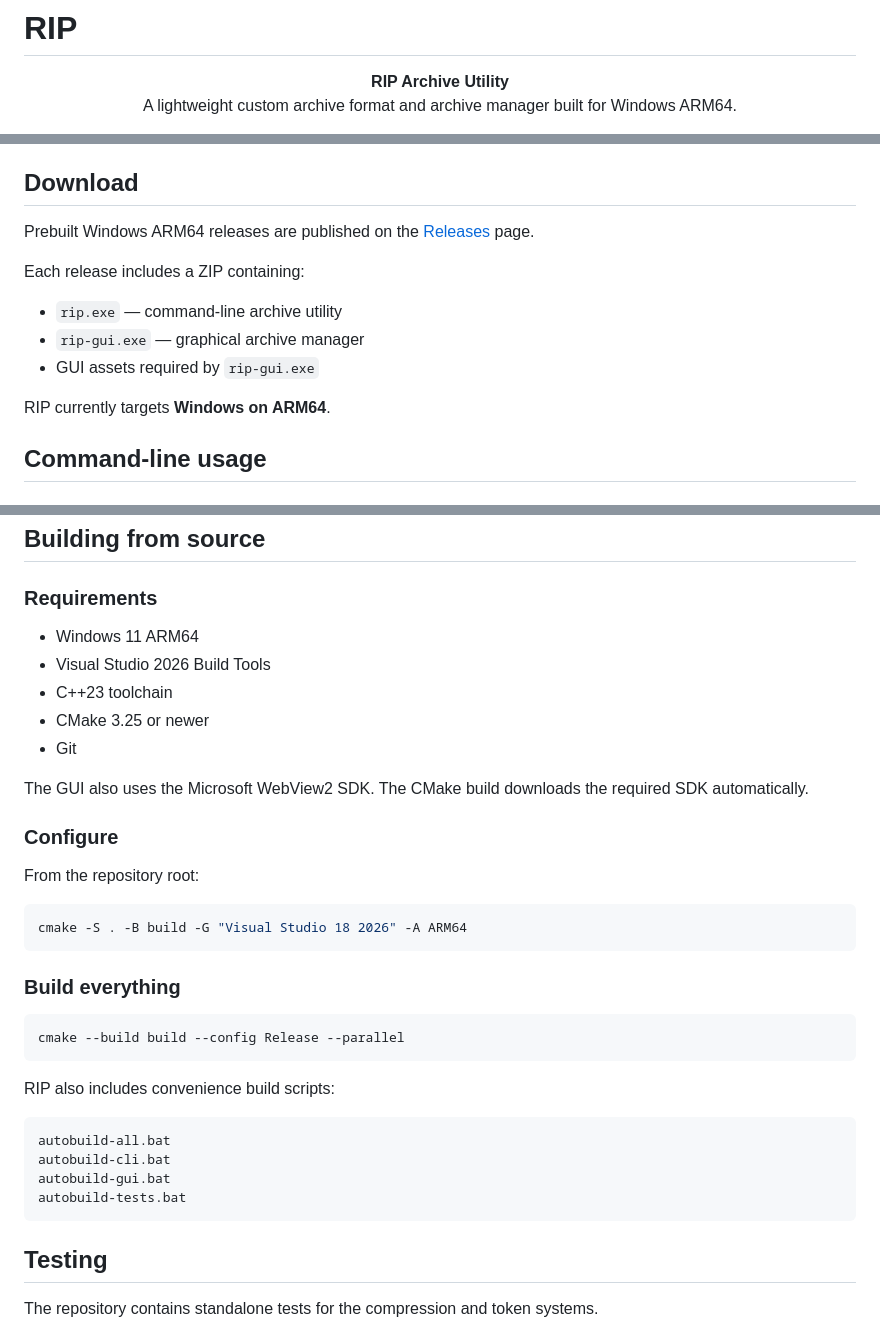
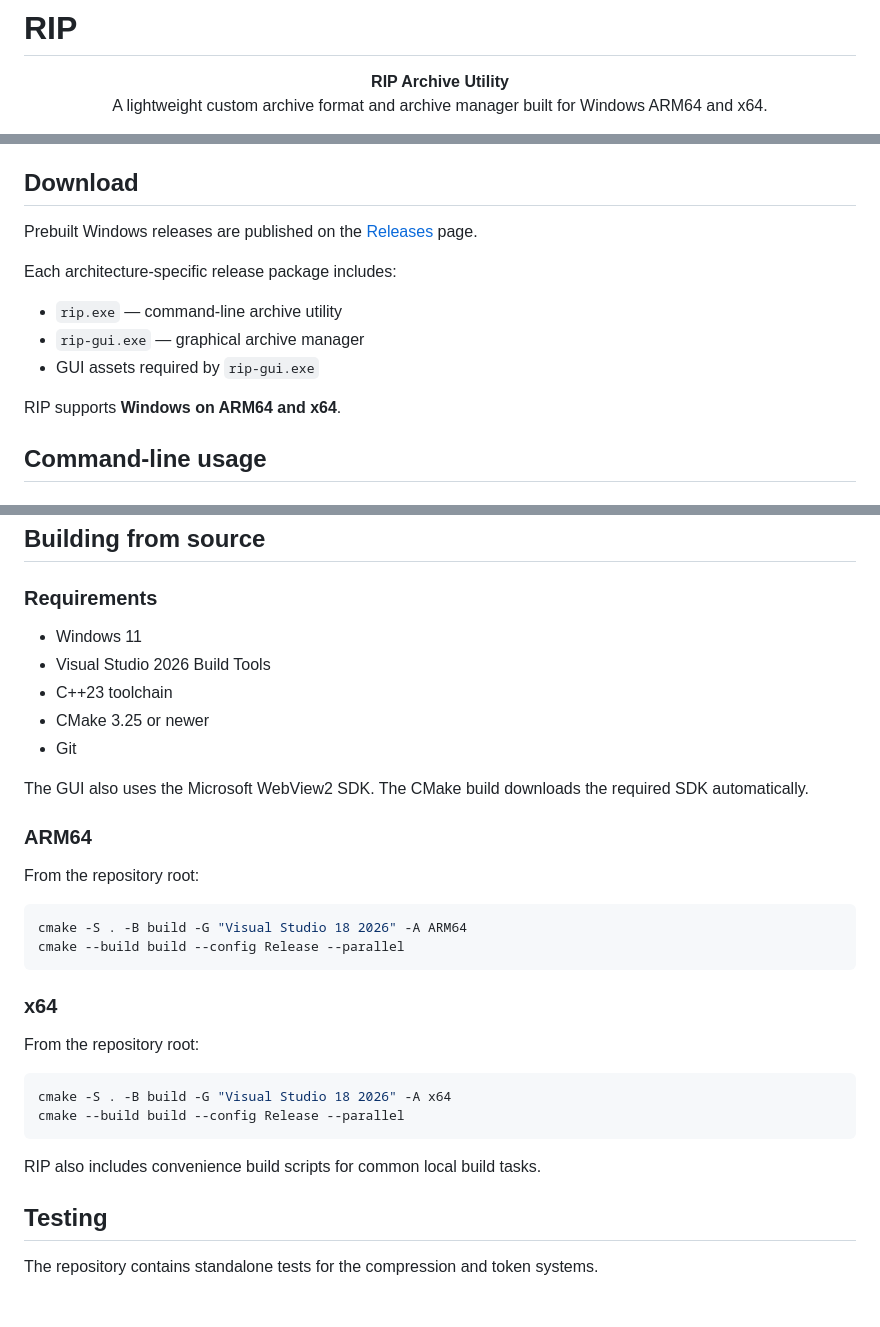
Before and after one commit to Cooper-Src/rip, a Markdown page: README.md, 3 parts joined by grey strips. Drawn GitHub-style; blank space fills up the shorter version.

Commit message:
docs: document ARM64 and x64 support

````diff
--- a/README.md
+++ b/README.md
@@ -2,7 +2,7 @@
 
 <p align="center">
   <strong>RIP Archive Utility</strong><br>
-  A lightweight custom archive format and archive manager built for Windows ARM64.
+  A lightweight custom archive format and archive manager built for Windows ARM64 and x64.
 </p>
 
 <p align="center">
@@ -41,15 +41,15 @@ The project also includes **RIPC**, a custom compression codec designed specific
 
 ## Download
 
-Prebuilt Windows ARM64 releases are published on the [Releases](https://github.com/Cooper-Src/rip/releases) page.
+Prebuilt Windows releases are published on the [Releases](https://github.com/Cooper-Src/rip/releases) page.
 
-Each release includes a ZIP containing:
+Each architecture-specific release package includes:
 
 - `rip.exe` — command-line archive utility
 - `rip-gui.exe` — graphical archive manager
 - GUI assets required by `rip-gui.exe`
 
-RIP currently targets **Windows on ARM64**.
+RIP supports **Windows on ARM64 and x64**.
 
 ## Command-line usage
 
@@ -116,7 +116,7 @@ Current functionality includes:
 
 ### Requirements
 
-- Windows 11 ARM64
+- Windows 11
 - Visual Studio 2026 Build Tools
 - C++23 toolchain
 - CMake 3.25 or newer
@@ -124,28 +124,25 @@ Current functionality includes:
 
 The GUI also uses the Microsoft WebView2 SDK. The CMake build downloads the required SDK automatically.
 
-### Configure
+### ARM64
 
 From the repository root:
 
 ```powershell
 cmake -S . -B build -G "Visual Studio 18 2026" -A ARM64
-```
-
-### Build everything
-
-```powershell
 cmake --build build --config Release --parallel
 ```
 
-RIP also includes convenience build scripts:
+### x64
 
-```text
-autobuild-all.bat
-autobuild-cli.bat
-autobuild-gui.bat
-autobuild-tests.bat
+From the repository root:
+
+```powershell
+cmake -S . -B build -G "Visual Studio 18 2026" -A x64
+cmake --build build --config Release --parallel
 ```
+
+RIP also includes convenience build scripts for common local build tasks.
 
 ## Testing
 
````
Also changed, not shown: other parts of README.md (+4 -2 lines).
